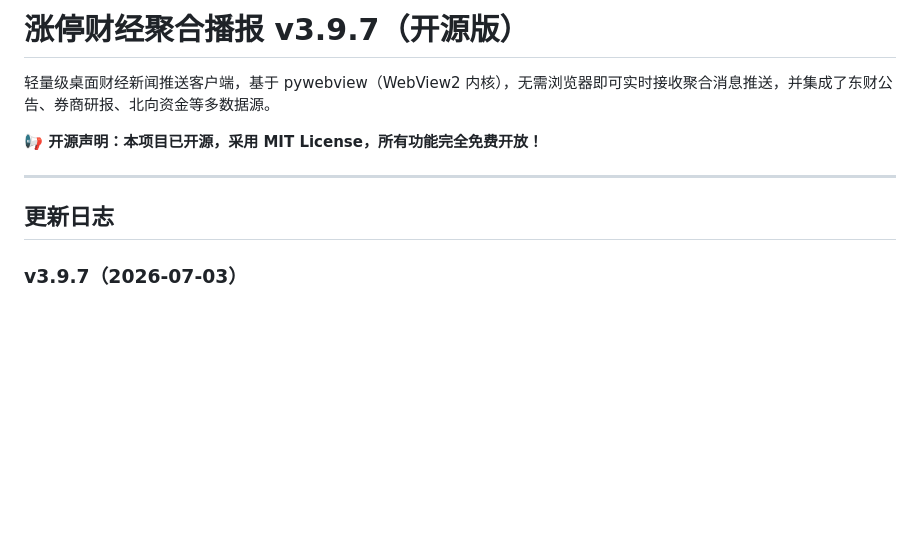
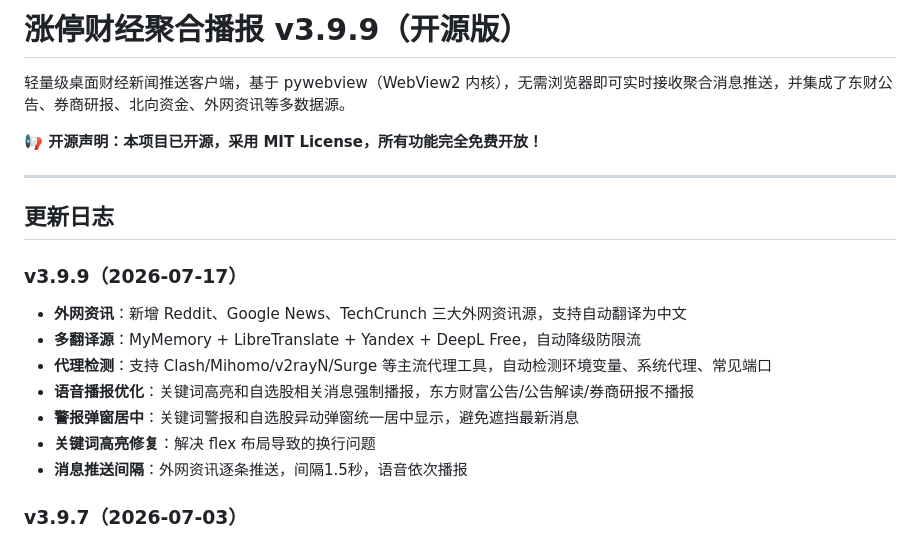
Before and after one commit to wolfjkd/zhangting-finance-news, a Markdown page: README.md, the part around the change. Drawn GitHub-style; blank space fills up the shorter version.

Commit message:
docs: 更新 README v3.9.9

```diff
--- a/README.md
+++ b/README.md
@@ -1,12 +1,21 @@
-# 涨停财经聚合播报 v3.9.7（开源版）
+# 涨停财经聚合播报 v3.9.9（开源版）
 
-轻量级桌面财经新闻推送客户端，基于 pywebview（WebView2 内核），无需浏览器即可实时接收聚合消息推送，并集成了东财公告、券商研报、北向资金等多数据源。
+轻量级桌面财经新闻推送客户端，基于 pywebview（WebView2 内核），无需浏览器即可实时接收聚合消息推送，并集成了东财公告、券商研报、北向资金、外网资讯等多数据源。
 
 **📢 开源声明：本项目已开源，采用 MIT License，所有功能完全免费开放！**
 
 ---
 
 ## 更新日志
+
+### v3.9.9（2026-07-17）
+- **外网资讯**：新增 Reddit、Google News、TechCrunch 三大外网资讯源，支持自动翻译为中文
+- **多翻译源**：MyMemory + LibreTranslate + Yandex + DeepL Free，自动降级防限流
+- **代理检测**：支持 Clash/Mihomo/v2rayN/Surge 等主流代理工具，自动检测环境变量、系统代理、常见端口
+- **语音播报优化**：关键词高亮和自选股相关消息强制播报，东方财富公告/公告解读/券商研报不播报
+- **警报弹窗居中**：关键词警报和自选股异动弹窗统一居中显示，避免遮挡最新消息
+- **关键词高亮修复**：解决 flex 布局导致的换行问题
+- **消息推送间隔**：外网资讯逐条推送，间隔1.5秒，语音依次播报
 
 ### v3.9.7（2026-07-03）
 - **右键复制**：消息卡片右键菜单，一键复制完整消息内容
```
